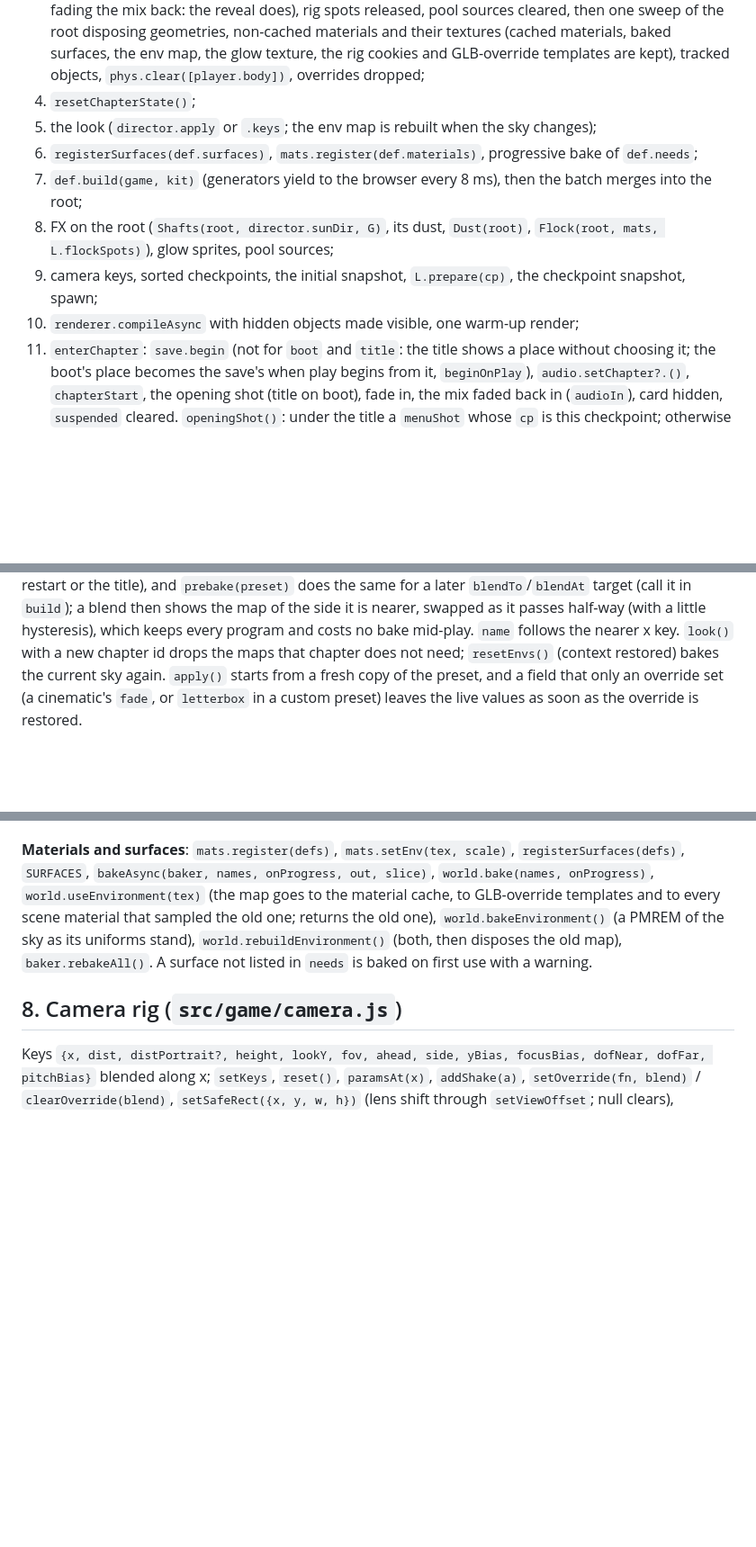
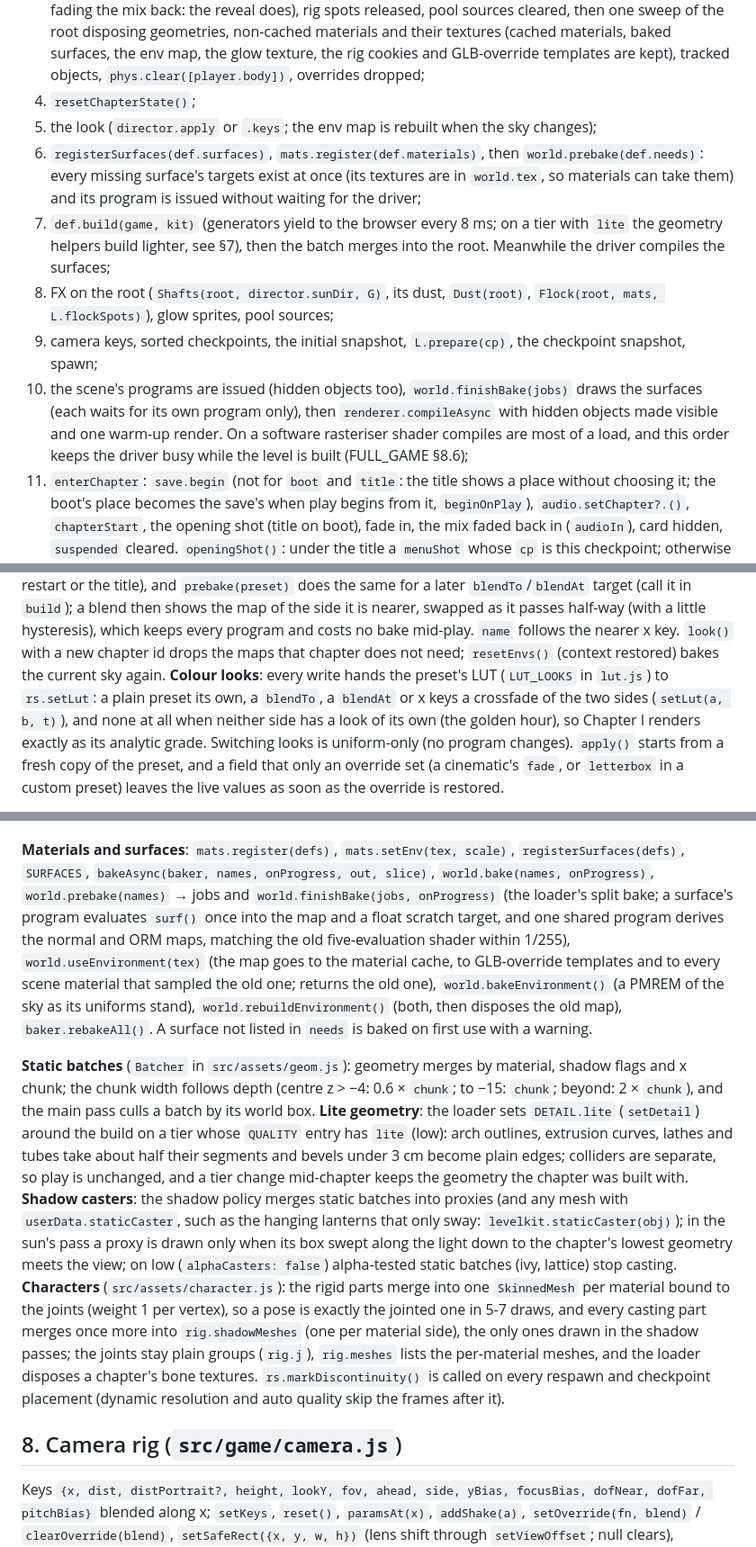
Before and after one commit to Dayire/test-10, a Markdown page: inside-medina/docs/ARCHITECTURE.md, 3 parts joined by grey strips. Shown at 90% size. Rendered like a GitHub page; blank space fills up the shorter version.

Commit message:
Architecture and requests after the first integration pass
ARCHITECTURE.md: the loader's split bake and its phases, LUT looks, depth
chunks and box culling, lite geometry, static lanterns, merged characters,
discontinuities, and the runners' stricter exits and boot-budget method.
requests/P.md #4, #10 and #11 and requests/F.md marked done.

Co-Authored-By: Claude Opus 5.5 <noreply@anthropic.com>
Claude-Session: https://claude.ai/code/session_01KM3L5ps49g29VSyCtmQ1Bk

```diff
--- a/inside-medina/docs/ARCHITECTURE.md
+++ b/inside-medina/docs/ARCHITECTURE.md
@@ -125,11 +126,17 @@ Loads are queued: each runs after the previous one settles, in call order.
 3. unload: entity and system `dispose()`, the kit's chapter-lived subscriptions, the cinematic (without fading the mix back: the reveal does), rig spots released, pool sources cleared, then one sweep of the root disposing geometries, non-cached materials and their textures (cached materials, baked surfaces, the env map, the glow texture, the rig cookies and GLB-override templates are kept), tracked objects, `phys.clear([player.body])`, overrides dropped;
 4. `resetChapterState()`;
 5. the look (`director.apply` or `.keys`; the env map is rebuilt when the sky changes);
-6. `registerSurfaces(def.surfaces)`, `mats.register(def.materials)`, progressive bake of `def.needs`;
-7. `def.build(game, kit)` (generators yield to the browser every 8 ms), then the batch merges into the root;
+6. `registerSurfaces(def.surfaces)`, `mats.register(def.materials)`, then `world.prebake(def.needs)`: every missing
+   surface's targets exist at once (its textures are in `world.tex`, so materials can take them) and its program is
+   issued without waiting for the driver;
+7. `def.build(game, kit)` (generators yield to the browser every 8 ms; on a tier with `lite` the geometry helpers
+   build lighter, see §7), then the batch merges into the root. Meanwhile the driver compiles the surfaces;
 8. FX on the root (`Shafts(root, director.sunDir, G)`, its dust, `Dust(root)`, `Flock(root, mats, L.flockSpots)`), glow sprites, pool sources;
 9. camera keys, sorted checkpoints, the initial snapshot, `L.prepare(cp)`, the checkpoint snapshot, spawn;
-10. `renderer.compileAsync` with hidden objects made visible, one warm-up render;
+10. the scene's programs are issued (hidden objects too), `world.finishBake(jobs)` draws the surfaces (each waits
+    for its own program only), then `renderer.compileAsync` with hidden objects made visible and one warm-up render.
+    On a software rasteriser shader compiles are most of a load, and this order keeps the driver busy while the
+    level is built (FULL_GAME §8.6);
 11. `enterChapter`: `save.begin` (not for `boot` and `title`: the title shows a place without choosing it; the boot's
     place becomes the save's when play begins from it, `beginOnPlay`), `audio.setChapter?.()`, `chapterStart`, the opening shot (title on boot), fade in, the mix faded back in (`audioIn`), card hidden, `suspended` cleared. `openingShot()`: under the title a `menuShot` whose `cp` is this checkpoint; otherwise `intro` at checkpoint 0 only. A start at a later checkpoint has no establishing shot (it would frame the wrong place): the title shows the rail camera on the boy at his checkpoint, and without the title play begins at once.
 
@@ -257,7 +264,10 @@ the dip of a restart or the title), and `prebake(preset)` does the same for a la
 (call it in `build`); a blend then shows the map of the side it is nearer, swapped as it passes half-way (with a
 little hysteresis), which keeps every program and costs no bake mid-play. `name` follows the nearer x key.
 `look()` with a new chapter id drops the maps that chapter does not need; `resetEnvs()` (context restored) bakes
-the current sky again.
+the current sky again. **Colour looks**: every write hands the preset's LUT (`LUT_LOOKS` in `lut.js`) to
+`rs.setLut`: a plain preset its own, a `blendTo`, a `blendAt` or x keys a crossfade of the two sides (`setLut(a, b,
+t)`), and none at all when neither side has a look of its own (the golden hour), so Chapter I renders exactly as its
+analytic grade. Switching looks is uniform-only (no program changes).
 `apply()` starts from a fresh copy of the preset, and a field that only an override set (a cinematic's `fade`, or
 `letterbox` in a custom preset) leaves the live values as soon as the override is restored.
 
@@ -277,10 +287,29 @@ source takes its light at full intensity in the first frame.
 
 **Materials and surfaces**: `mats.register(defs)`, `mats.setEnv(tex, scale)`, `registerSurfaces(defs)`,
 `SURFACES`, `bakeAsync(baker, names, onProgress, out, slice)`, `world.bake(names, onProgress)`,
+`world.prebake(names)` → jobs and `world.finishBake(jobs, onProgress)` (the loader's split bake; a surface's program
+evaluates `surf()` once into the map and a float scratch target, and one shared program derives the normal and ORM
+maps, matching the old five-evaluation shader within 1/255),
 `world.useEnvironment(tex)` (the map goes to the material cache, to GLB-override templates and to every scene
 material that sampled the old one; returns the old one), `world.bakeEnvironment()` (a PMREM of the sky as its
 uniforms stand), `world.rebuildEnvironment()` (both, then disposes the old map), `baker.rebakeAll()`. A surface not listed in
 `needs` is baked on first use with a warning.
+
+**Static batches** (`Batcher` in `src/assets/geom.js`): geometry merges by material, shadow flags and x chunk; the
+chunk width follows depth (centre z > −4: 0.6 × `chunk`; to −15: `chunk`; beyond: 2 × `chunk`), and the main pass
+culls a batch by its world box. **Lite geometry**: the loader sets `DETAIL.lite` (`setDetail`) around the build on a
+tier whose `QUALITY` entry has `lite` (low): arch outlines, extrusion curves, lathes and tubes take about half their
+segments and bevels under 3 cm become plain edges; colliders are separate, so play is unchanged, and a tier change
+mid-chapter keeps the geometry the chapter was built with. **Shadow casters**: the shadow policy merges static
+batches into proxies (and any mesh with `userData.staticCaster`, such as the hanging lanterns that only sway:
+`levelkit.staticCaster(obj)`); in the sun's pass a proxy is drawn only when its box swept along the light down to the
+chapter's lowest geometry meets the view; on low (`alphaCasters: false`) alpha-tested static batches (ivy, lattice)
+stop casting. **Characters** (`src/assets/character.js`): the rigid parts merge into one `SkinnedMesh` per material
+bound to the joints (weight 1 per vertex), so a pose is exactly the jointed one in 5-7 draws, and every casting part
+merges once more into `rig.shadowMeshes` (one per material side), the only ones drawn in the shadow passes; the joints stay
+plain groups (`rig.j`), `rig.meshes` lists the per-material meshes, and the loader disposes a chapter's bone textures.
+`rs.markDiscontinuity()` is called on every respawn and checkpoint placement (dynamic resolution and auto quality skip
+the frames after it).
 
 ## 8. Camera rig (`src/game/camera.js`)
 
```
Also changed, not shown: other parts of inside-medina/docs/ARCHITECTURE.md (+8 -6 lines), 2 other files.
